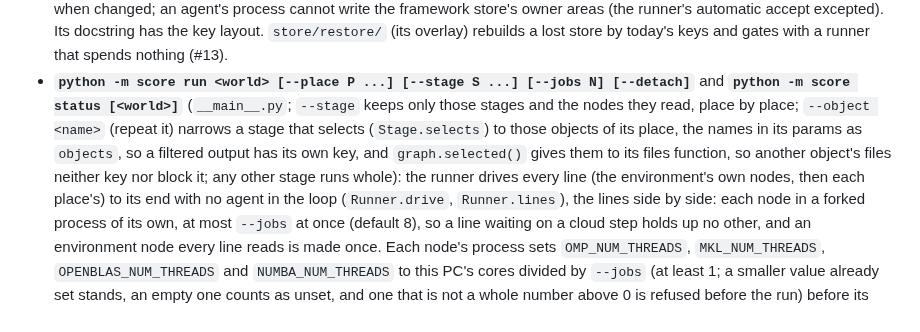
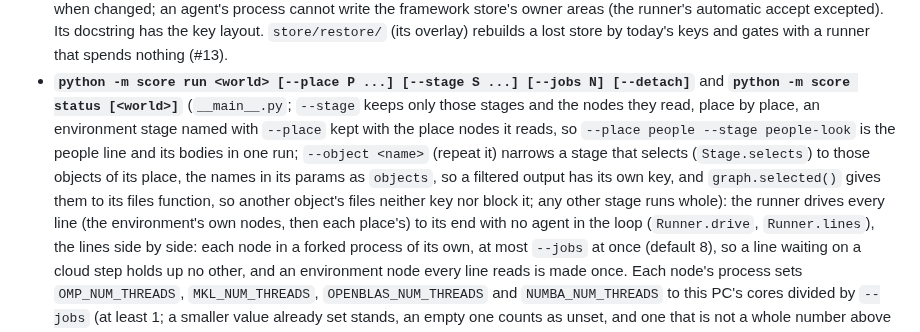
Before and after one commit to Babon-Innovations-b-v/score, a Markdown page: score/CLAUDE.md, the part around the change. Drawn GitHub-style.

Commit message:
score overlay: --stage with --place keeps a named environment stage and what it reads (#26)
Co-Authored-By: Claude Opus 5.5 <noreply@anthropic.com>

```diff
--- a/score/CLAUDE.md
+++ b/score/CLAUDE.md
@@ -25,7 +25,7 @@ stage as each stage is built; nothing moves before.
   store's owner areas (the runner's automatic accept excepted). Its docstring has the key layout. `store/restore/`
   (its overlay) rebuilds a lost store by today's keys and gates with a runner that spends nothing (#13).
 - **`python -m score run <world> [--place P ...] [--stage S ...] [--jobs N] [--detach]`** and **`python -m score
-  status [<world>]`** (`__main__.py`; `--stage` keeps only those stages and the nodes they read, place by place; `--object <name>` (repeat it) narrows a stage that selects (`Stage.selects`) to those objects of its place, the names in its params as `objects`, so a filtered output has its own key, and `graph.selected()` gives them to its files function, so another object's files neither key nor block it; any other stage runs whole): the runner drives every line (the environment's own nodes, then each place's) to its end with no agent
+  status [<world>]`** (`__main__.py`; `--stage` keeps only those stages and the nodes they read, place by place, an environment stage named with `--place` kept with the place nodes it reads, so `--place people --stage people-look` is the people line and its bodies in one run; `--object <name>` (repeat it) narrows a stage that selects (`Stage.selects`) to those objects of its place, the names in its params as `objects`, so a filtered output has its own key, and `graph.selected()` gives them to its files function, so another object's files neither key nor block it; any other stage runs whole): the runner drives every line (the environment's own nodes, then each place's) to its end with no agent
   in the loop (`Runner.drive`, `Runner.lines`), the lines side by side: each node in a forked process of its own, at
   most `--jobs` at once (default 8), so a line waiting on a cloud step holds up no other, and an environment node every line
   reads is made once. Each node's process sets `OMP_NUM_THREADS`, `MKL_NUM_THREADS`, `OPENBLAS_NUM_THREADS` and
```
